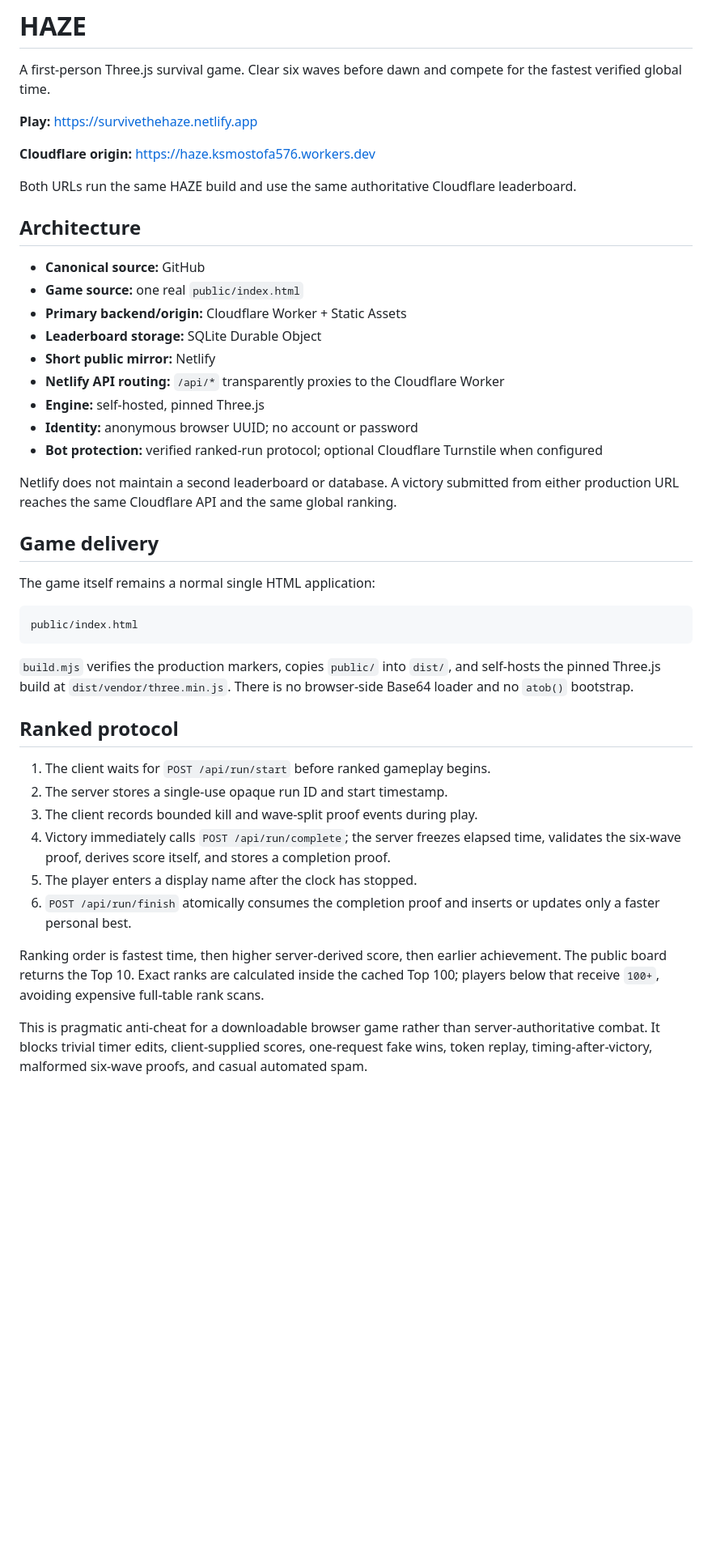
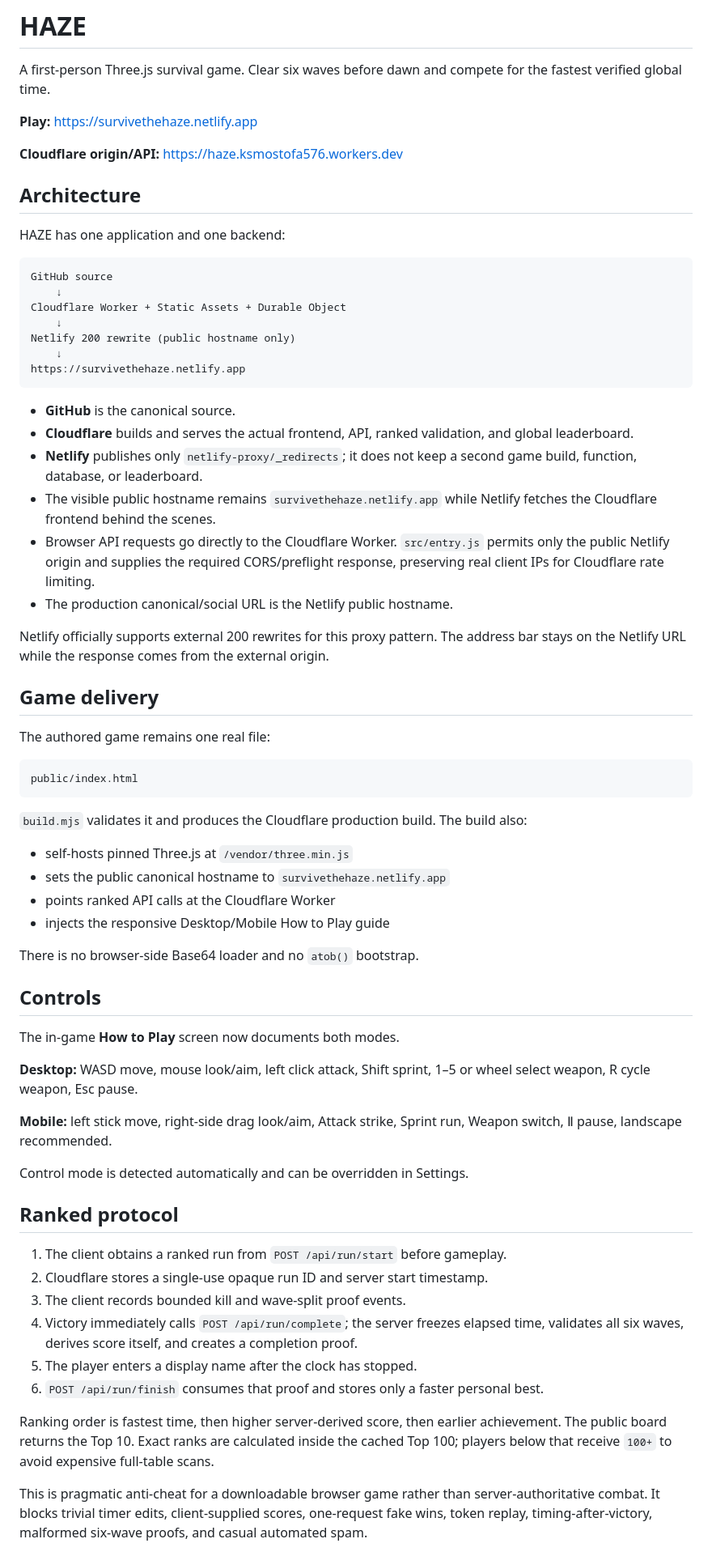
Before and after one commit to ksmostofa/haze, a Markdown page: README.md, the part around one of its changes. Shown at 81% size. Drawn GitHub-style; blank space fills up the shorter version.

````diff
--- a/README.md
+++ b/README.md
@@ -4,44 +4,68 @@ A first-person Three.js survival game. Clear six waves before dawn and compete f
 
 **Play:** <https://survivethehaze.netlify.app>
 
-**Cloudflare origin:** <https://haze.ksmostofa576.workers.dev>
-
-Both URLs run the same HAZE build and use the same authoritative Cloudflare leaderboard.
+**Cloudflare origin/API:** <https://haze.ksmostofa576.workers.dev>
 
 ## Architecture
 
-- **Canonical source:** GitHub
-- **Game source:** one real `public/index.html`
-- **Primary backend/origin:** Cloudflare Worker + Static Assets
-- **Leaderboard storage:** SQLite Durable Object
-- **Short public mirror:** Netlify
-- **Netlify API routing:** `/api/*` transparently proxies to the Cloudflare Worker
-- **Engine:** self-hosted, pinned Three.js
-- **Identity:** anonymous browser UUID; no account or password
-- **Bot protection:** verified ranked-run protocol; optional Cloudflare Turnstile when configured
+HAZE has one application and one backend:
 
-Netlify does not maintain a second leaderboard or database. A victory submitted from either production URL reaches the same Cloudflare API and the same global ranking.
+```text
+GitHub source
+    ↓
+Cloudflare Worker + Static Assets + Durable Object
+    ↓
+Netlify 200 rewrite (public hostname only)
+    ↓
+https://survivethehaze.netlify.app
+```
+
+- **GitHub** is the canonical source.
+- **Cloudflare** builds and serves the actual frontend, API, ranked validation, and global leaderboard.
+- **Netlify** publishes only `netlify-proxy/_redirects`; it does not keep a second game build, function, database, or leaderboard.
+- The visible public hostname remains `survivethehaze.netlify.app` while Netlify fetches the Cloudflare frontend behind the scenes.
+- Browser API requests go directly to the Cloudflare Worker. `src/entry.js` permits only the public Netlify origin and supplies the required CORS/preflight response, preserving real client IPs for Cloudflare rate limiting.
+- The production canonical/social URL is the Netlify public hostname.
+
+Netlify officially supports external 200 rewrites for this proxy pattern. The address bar stays on the Netlify URL while the response comes from the external origin.
 
 ## Game delivery
 
-The game itself remains a normal single HTML application:
+The authored game remains one real file:
 
 ```text
 public/index.html
 ```
 
-`build.mjs` verifies the production markers, copies `public/` into `dist/`, and self-hosts the pinned Three.js build at `dist/vendor/three.min.js`. There is no browser-side Base64 loader and no `atob()` bootstrap.
+`build.mjs` validates it and produces the Cloudflare production build. The build also:
+
+- self-hosts pinned Three.js at `/vendor/three.min.js`
+- sets the public canonical hostname to `survivethehaze.netlify.app`
+- points ranked API calls at the Cloudflare Worker
+- injects the responsive Desktop/Mobile How to Play guide
+
+There is no browser-side Base64 loader and no `atob()` bootstrap.
+
+## Controls
+
+The in-game **How to Play** screen now documents both modes.
+
+**Desktop:** WASD move, mouse look/aim, left click attack, Shift sprint, 1–5 or wheel select weapon, R cycle weapon, Esc pause.
+
+**Mobile:** left stick move, right-side drag look/aim, Attack strike, Sprint run, Weapon switch, Ⅱ pause, landscape recommended.
+
+Control mode is detected automatically and can be overridden in Settings.
 
 ## Ranked protocol
 
-1. The client waits for `POST /api/run/start` before ranked gameplay begins.
-2. The server stores a single-use opaque run ID and start timestamp.
-3. The client records bounded kill and wave-split proof events during play.
-4. Victory immediately calls `POST /api/run/complete`; the server freezes elapsed time, validates the six-wave proof, derives score itself, and stores a completion proof.
+1. The client obtains a ranked run from `POST /api/run/start` before gameplay.
+2. Cloudflare stores a single-use opaque run ID and server start timestamp.
+3. The client records bounded kill and wave-split proof events.
+4. Victory immediately calls `POST /api/run/complete`; the server freezes elapsed time, validates all six waves, derives score itself, and creates a completion proof.
 5. The player enters a display name after the clock has stopped.
-6. `POST /api/run/finish` atomically consumes the completion proof and inserts or updates only a faster personal best.
+6. `POST /api/run/finish` consumes that proof and stores only a faster personal best.
 
-Ranking order is fastest time, then higher server-derived score, then earlier achievement. The public board returns the Top 10. Exact ranks are calculated inside the cached Top 100; players below that receive `100+`, avoiding expensive full-table rank scans.
+Ranking order is fastest time, then higher server-derived score, then earlier achievement. The public board returns the Top 10. Exact ranks are calculated inside the cached Top 100; players below that receive `100+` to avoid expensive full-table scans.
 
 This is pragmatic anti-cheat for a downloadable browser game rather than server-authoritative combat. It blocks trivial timer edits, client-supplied scores, one-request fake wins, token replay, timing-after-victory, malformed six-wave proofs, and casual automated spam.
 
````
Also changed, not shown: other parts of README.md (+26 -44 lines).
